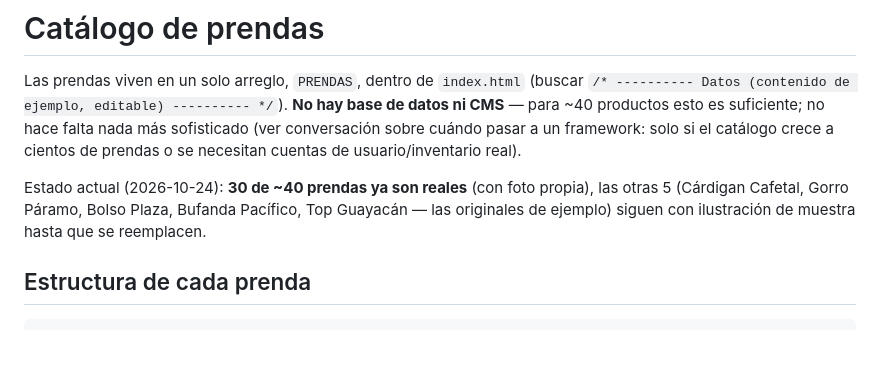
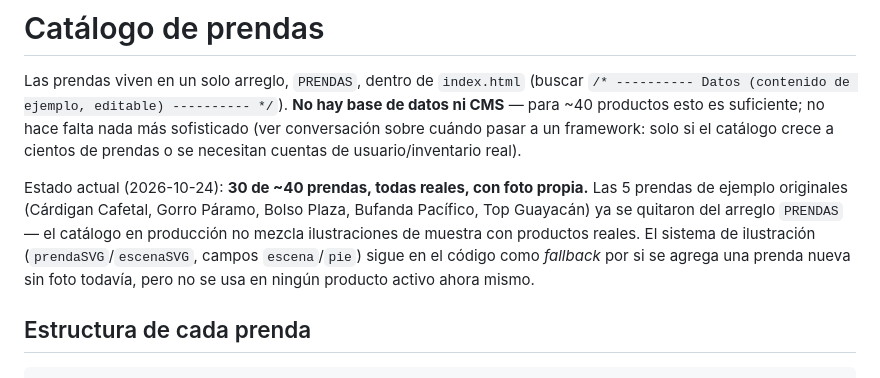
Before and after one commit to pueba691-design/hilos-page, a Markdown page: docs/catalogo.md, the part around the change. Rendered like a GitHub page; blank space fills up the shorter version.

```diff
--- a/docs/catalogo.md
+++ b/docs/catalogo.md
@@ -2,7 +2,7 @@
 
 Las prendas viven en un solo arreglo, `PRENDAS`, dentro de `index.html` (buscar `/* ---------- Datos (contenido de ejemplo, editable) ---------- */`). **No hay base de datos ni CMS** — para ~40 productos esto es suficiente; no hace falta nada más sofisticado (ver conversación sobre cuándo pasar a un framework: solo si el catálogo crece a cientos de prendas o se necesitan cuentas de usuario/inventario real).
 
-Estado actual (2026-10-24): **30 de ~40 prendas ya son reales** (con foto propia), las otras 5 (Cárdigan Cafetal, Gorro Páramo, Bolso Plaza, Bufanda Pacífico, Top Guayacán — las originales de ejemplo) siguen con ilustración de muestra hasta que se reemplacen.
+Estado actual (2026-10-24): **30 de ~40 prendas, todas reales, con foto propia.** Las 5 prendas de ejemplo originales (Cárdigan Cafetal, Gorro Páramo, Bolso Plaza, Bufanda Pacífico, Top Guayacán) ya se quitaron del arreglo `PRENDAS` — el catálogo en producción no mezcla ilustraciones de muestra con productos reales. El sistema de ilustración (`prendaSVG`/`escenaSVG`, campos `escena`/`pie`) sigue en el código como *fallback* por si se agrega una prenda nueva sin foto todavía, pero no se usa en ningún producto activo ahora mismo.
 
 ## Estructura de cada prenda
 
```
Also changed, not shown: docs/arquitectura.md (+6 -0 lines).
